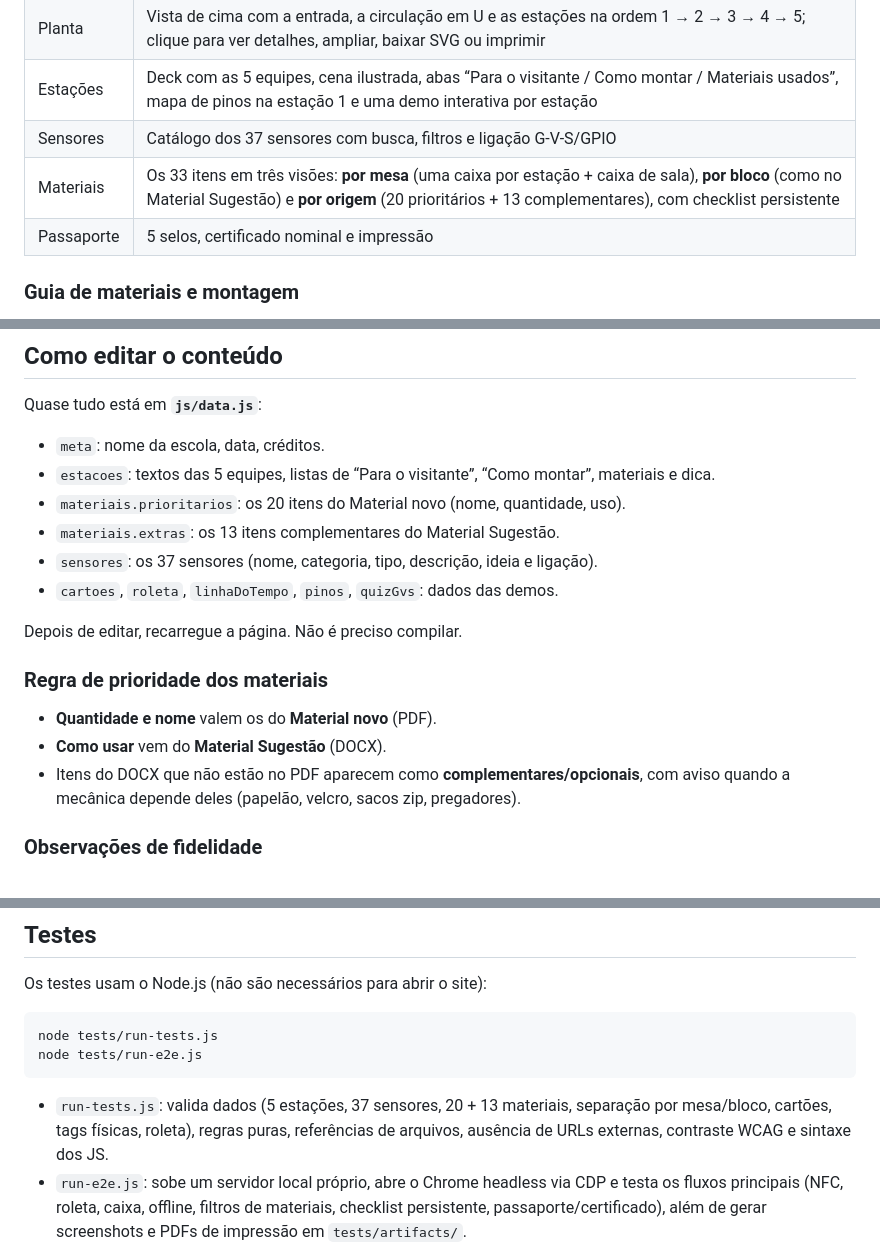
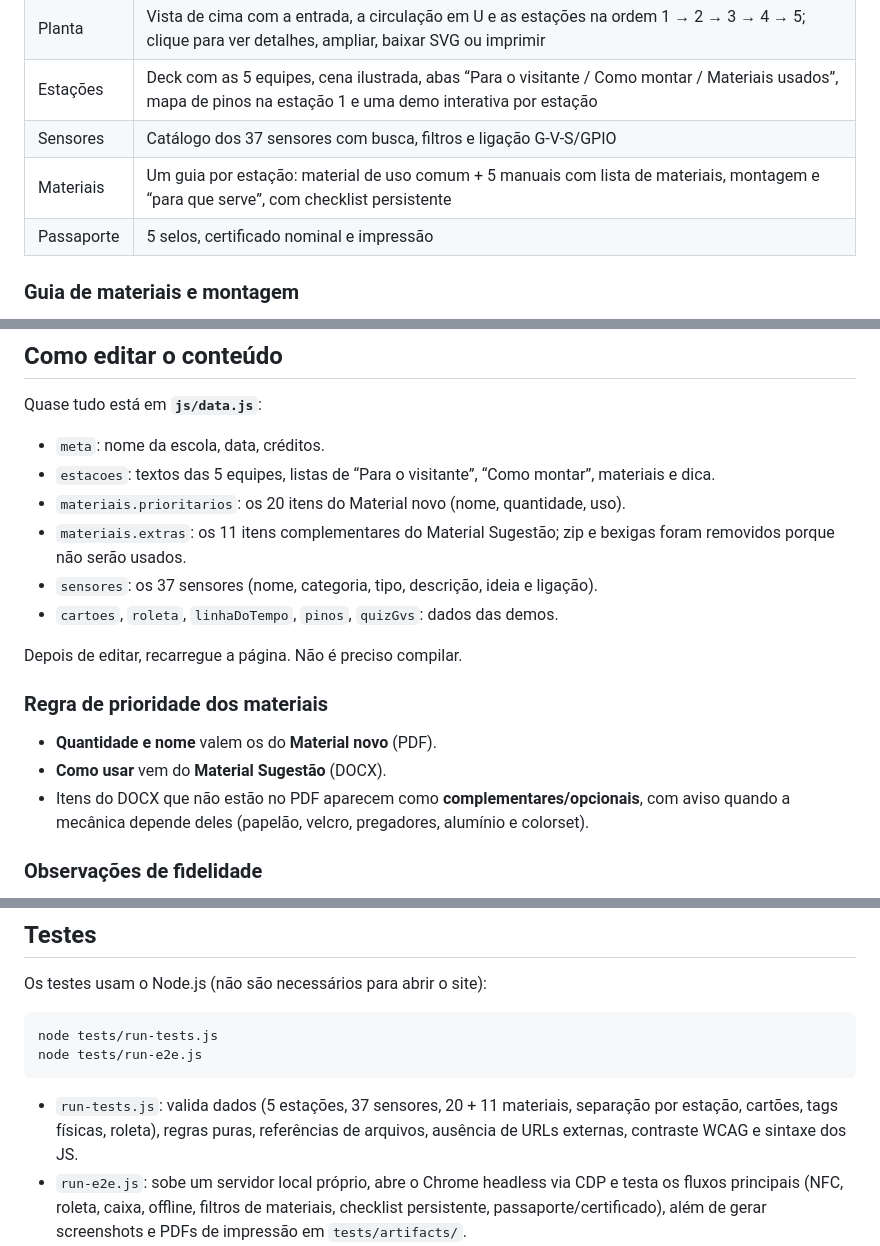
Before and after one commit to devmagary/exposicao-nfc, a Markdown page: README.md, 3 parts joined by grey strips. Drawn GitHub-style.

Commit message:
docs: reescrever o guia por estacao e retirar zip e bexigas

````diff
--- a/README.md
+++ b/README.md
@@ -38,7 +38,7 @@ Não há etapa de instalação: o site não usa npm, bundler, framework, CDN ou
 | Planta | Vista de cima com a entrada, a circulação em U e as estações na ordem 1 → 2 → 3 → 4 → 5; clique para ver detalhes, ampliar, baixar SVG ou imprimir |
 | Estações | Deck com as 5 equipes, cena ilustrada, abas “Para o visitante / Como montar / Materiais usados”, mapa de pinos na estação 1 e uma demo interativa por estação |
 | Sensores | Catálogo dos 37 sensores com busca, filtros e ligação G-V-S/GPIO |
-| Materiais | Os 33 itens em três visões: **por mesa** (uma caixa por estação + caixa de sala), **por bloco** (como no Material Sugestão) e **por origem** (20 prioritários + 13 complementares), com checklist persistente |
+| Materiais | Um guia por estação: material de uso comum + 5 manuais com lista de materiais, montagem e “para que serve”, com checklist persistente |
 | Passaporte | 5 selos, certificado nominal e impressão |
 
 ### Guia de materiais e montagem
@@ -110,7 +110,7 @@ Quase tudo está em **`js/data.js`**:
 - `meta`: nome da escola, data, créditos.
 - `estacoes`: textos das 5 equipes, listas de “Para o visitante”, “Como montar”, materiais e dica.
 - `materiais.prioritarios`: os 20 itens do Material novo (nome, quantidade, uso).
-- `materiais.extras`: os 13 itens complementares do Material Sugestão.
+- `materiais.extras`: os 11 itens complementares do Material Sugestão; zip e bexigas foram removidos porque não serão usados.
 - `sensores`: os 37 sensores (nome, categoria, tipo, descrição, ideia e ligação).
 - `cartoes`, `roleta`, `linhaDoTempo`, `pinos`, `quizGvs`: dados das demos.
 
@@ -120,7 +120,7 @@ Depois de editar, recarregue a página. Não é preciso compilar.
 
 - **Quantidade e nome** valem os do **Material novo** (PDF).
 - **Como usar** vem do **Material Sugestão** (DOCX).
-- Itens do DOCX que não estão no PDF aparecem como **complementares/opcionais**, com aviso quando a mecânica depende deles (papelão, velcro, sacos zip, pregadores).
+- Itens do DOCX que não estão no PDF aparecem como **complementares/opcionais**, com aviso quando a mecânica depende deles (papelão, velcro, pregadores, alumínio e colorset).
 
 ### Observações de fidelidade
 
@@ -141,7 +141,7 @@ node tests/run-tests.js
 node tests/run-e2e.js
 ```
 
-- `run-tests.js`: valida dados (5 estações, 37 sensores, 20 + 13 materiais, separação por mesa/bloco, cartões, tags físicas, roleta), regras puras, referências de arquivos, ausência de URLs externas, contraste WCAG e sintaxe dos JS.
+- `run-tests.js`: valida dados (5 estações, 37 sensores, 20 + 11 materiais, separação por estação, cartões, tags físicas, roleta), regras puras, referências de arquivos, ausência de URLs externas, contraste WCAG e sintaxe dos JS.
 - `run-e2e.js`: sobe um servidor local próprio, abre o Chrome headless via CDP e testa os fluxos principais (NFC, roleta, caixa, offline, filtros de materiais, checklist persistente, passaporte/certificado), além de gerar screenshots e PDFs de impressão em `tests/artifacts/`.
 - O E2E usa o `WebSocket` nativo do Node 22+; para abrir o site, o Node não é necessário.
 - Variável opcional `CHROME_PATH` para apontar outro navegador Chromium. Em ambientes onde o Chromium é bloqueado por sandbox de sistema, rode o E2E em uma máquina normal ou abra o site diretamente para a revisão visual.
````
Also changed, not shown: GUIA-MATERIAIS-E-MONTAGEM.md (+98 -154 lines).
